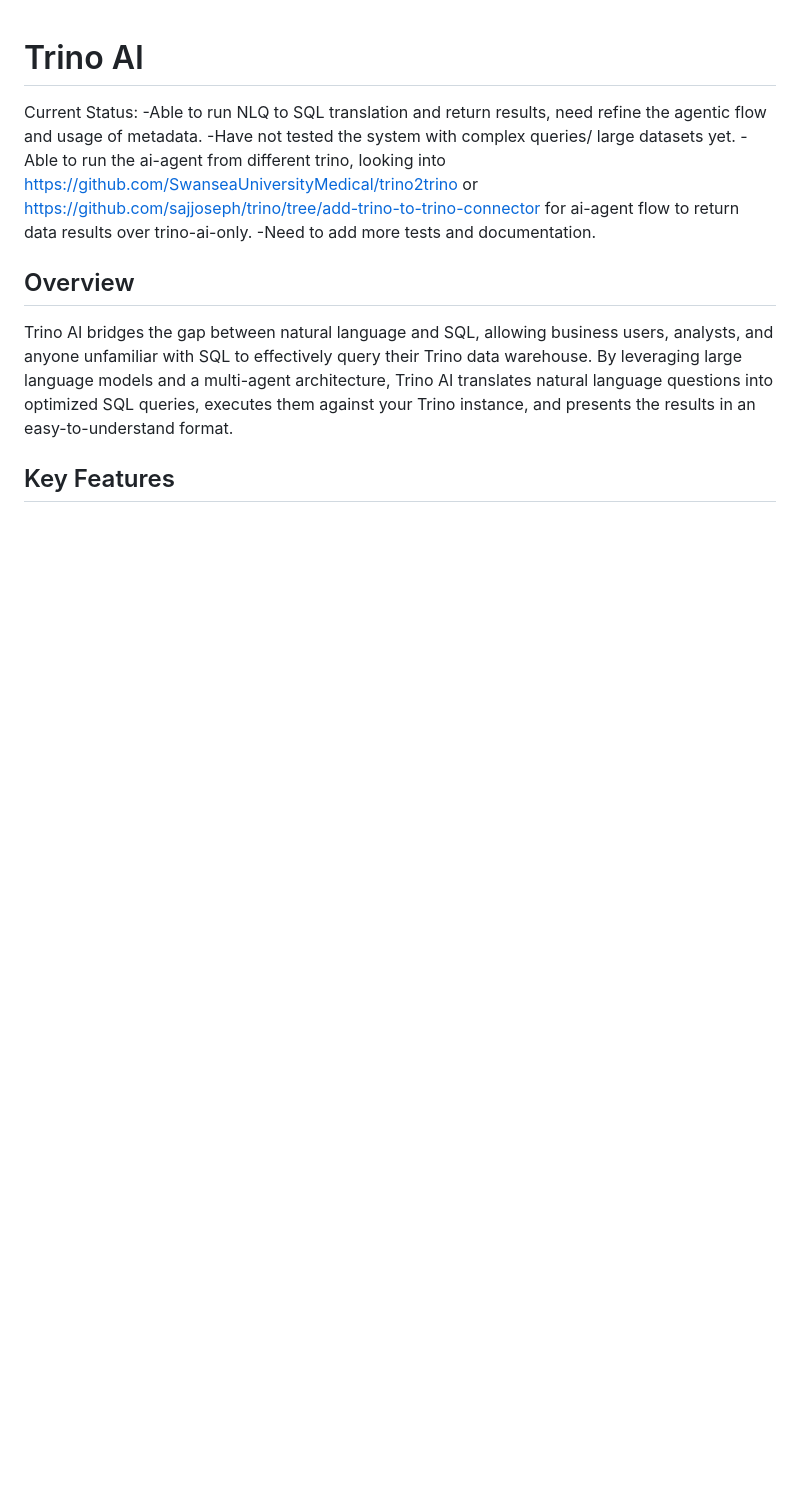
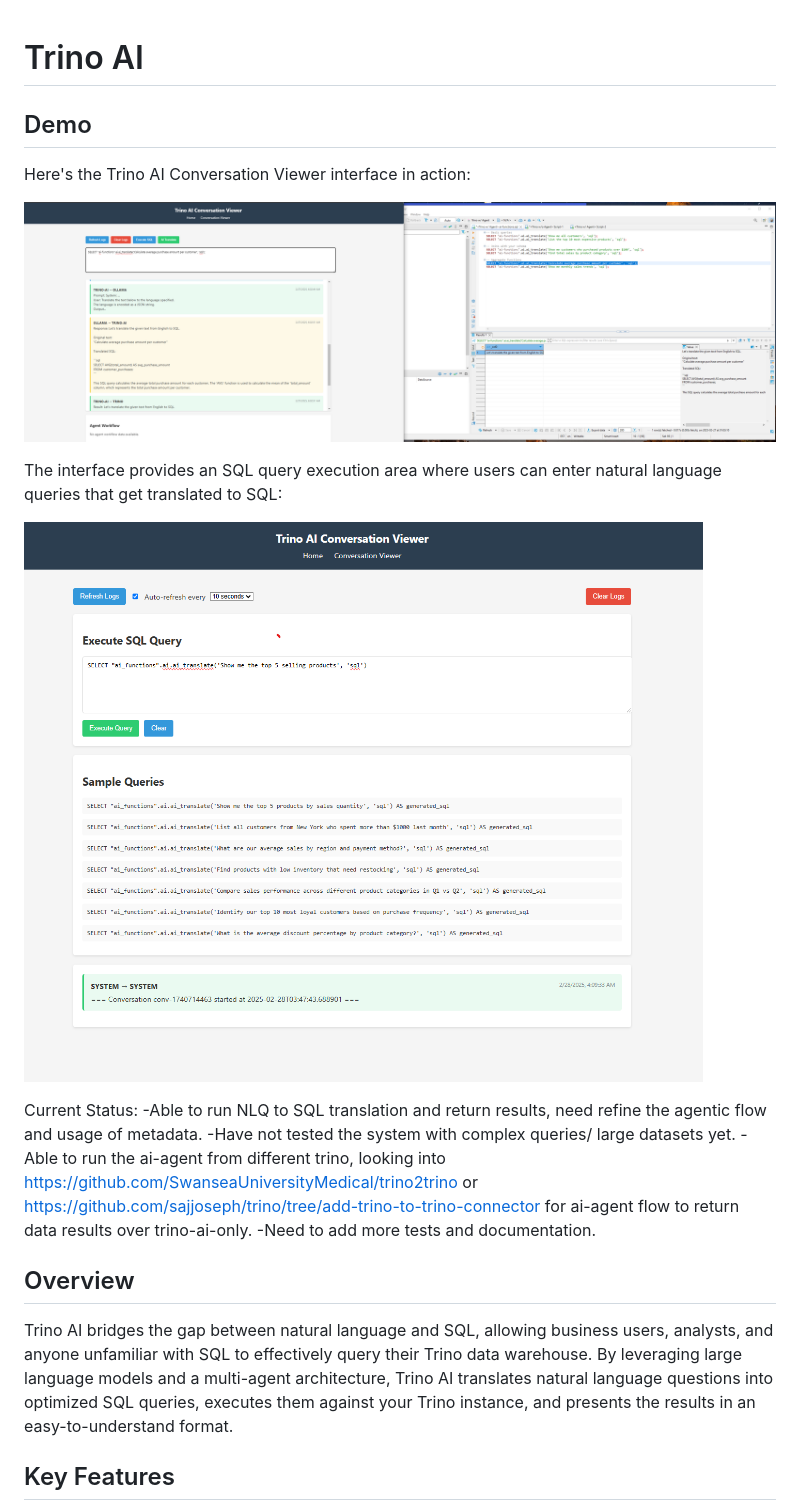
Before and after one commit to javaids33/trino-ai-functions-example, a Markdown page: ReadMe.md, the part around the change. GitHub-like rendering; pictures changed too: demo.png (added), demo2.png (added); blank space fills up the shorter version.

Commit message:
Add demo images and update ReadMe with visual documentation
- Include demo.png and demo2.png to showcase Trino AI Conversation Viewer interface
- Update ReadMe.md with screenshots demonstrating SQL query translation and interface
- Provide visual context for project's current capabilities and workflow

```diff
--- a/ReadMe.md
+++ b/ReadMe.md
@@ -1,4 +1,15 @@
 # Trino AI
+
+## Demo
+
+Here's the Trino AI Conversation Viewer interface in action:
+
+![Trino AI Demo](demo.png)
+
+The interface provides an SQL query execution area where users can enter natural language queries that get translated to SQL:
+
+![Trino AI Sample Queries](demo2.png)
+
 
 Current Status:
     -Able to run NLQ to SQL translation and return results, need refine the agentic flow and usage of metadata.
```
